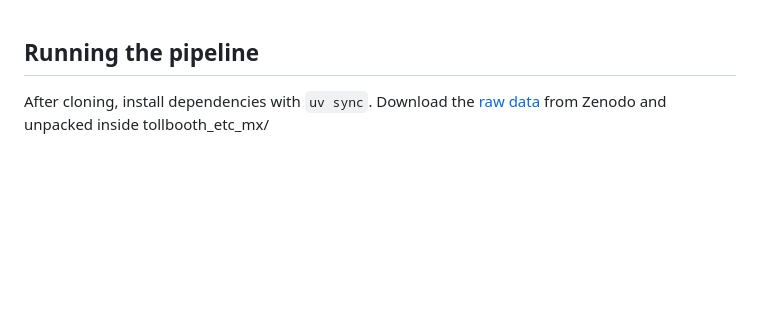
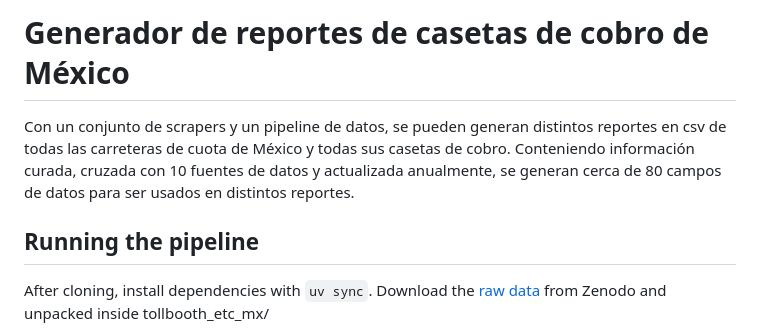
Before and after one commit to elaeon/tollbooth_etc_mx, a Markdown page: README.md, the part around the change. GitHub-like rendering; blank space fills up the shorter version.

```diff
--- a/README.md
+++ b/README.md
@@ -1,3 +1,8 @@
+# Generador de reportes de casetas de cobro de México
+
+Con un conjunto de scrapers y un pipeline de datos, se pueden generan distintos reportes en csv de todas las carreteras de cuota de México y todas sus casetas de cobro.
+Conteniendo información curada, cruzada con 10 fuentes de datos y actualizada anualmente, se generan cerca de 80 campos de datos para ser usados en distintos reportes.
+
 ## Running the pipeline
 
 After cloning, install dependencies with `uv sync`.
```
